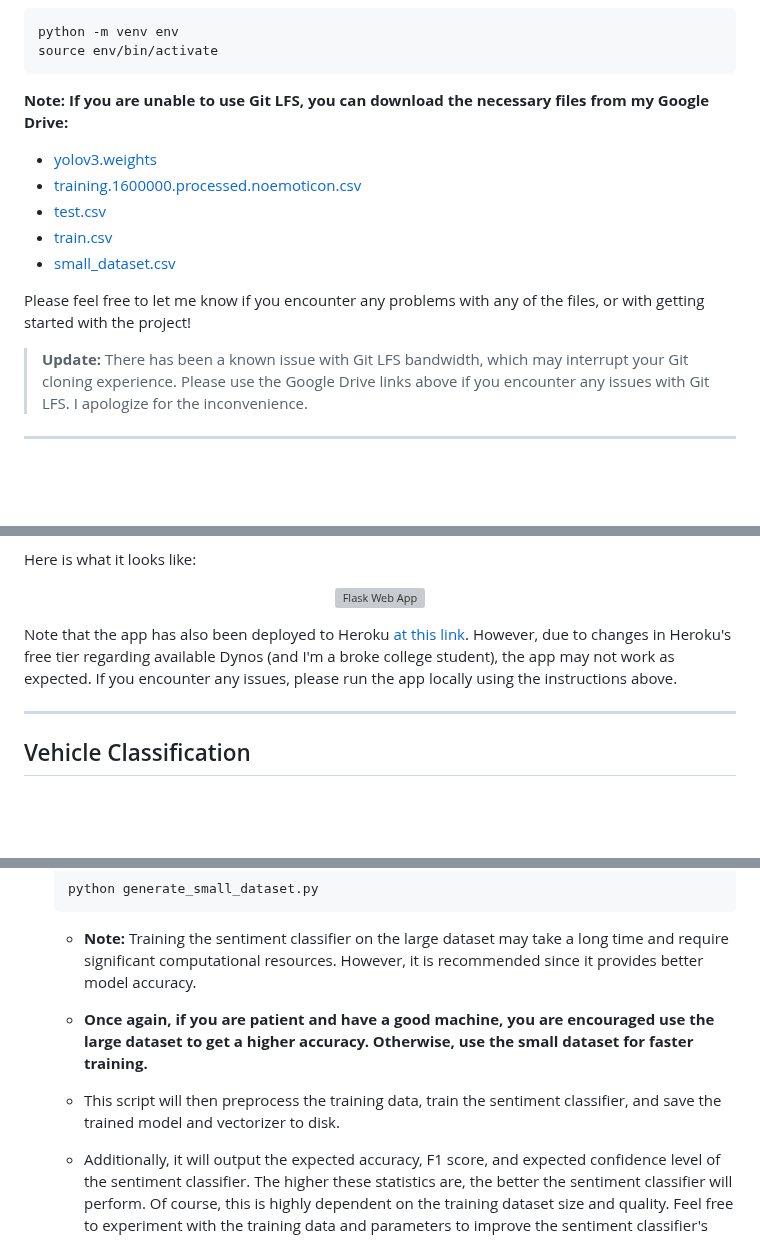
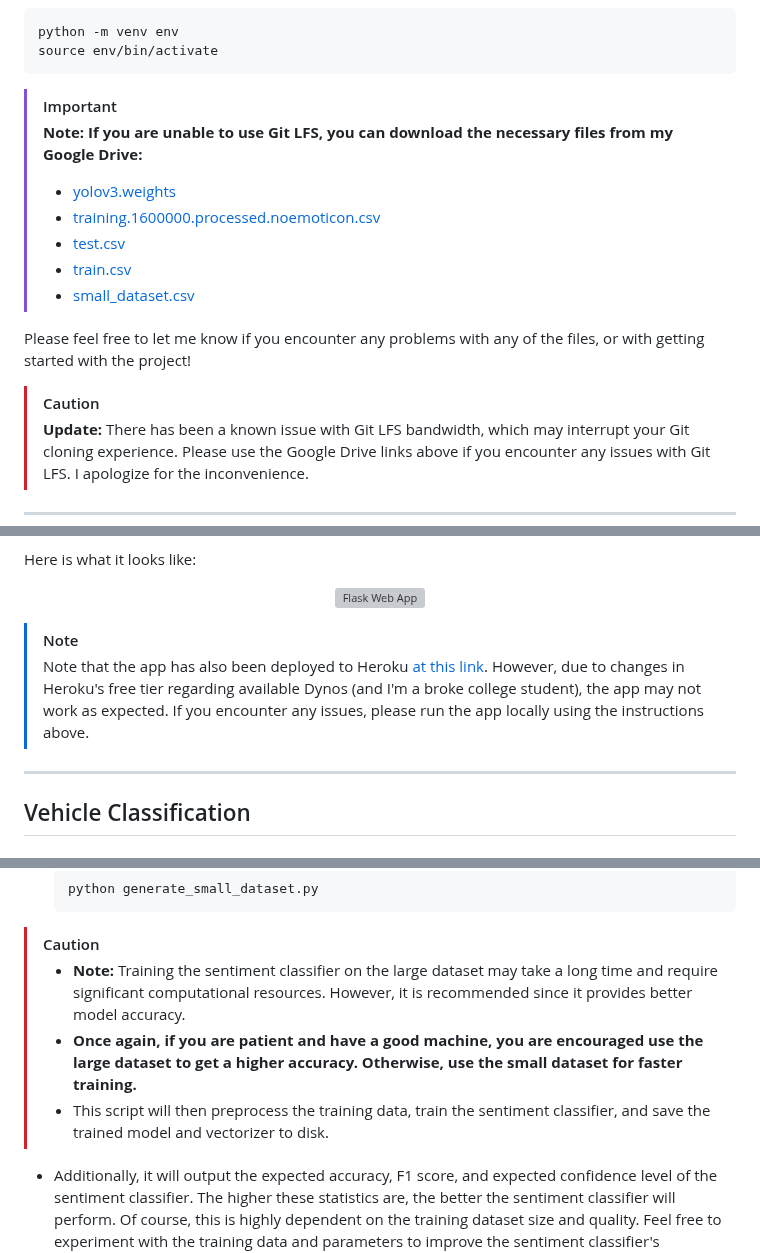
Before and after one commit to hoangsonww/AI-ML-Classifiers, a Markdown page: README.md, 3 parts joined by grey strips. Drawn GitHub-style; blank space fills up the shorter version; grey boxes are pictures that could not be loaded.

Commit message:
feat(docs): enhance docs with GitHub flavors markdown
Signed-off-by: Son Nguyen <hoangson091104@gmail.com>

````diff
--- a/README.md
+++ b/README.md
@@ -123,15 +123,17 @@ python -m venv env
 source env/bin/activate
 ```
 
-**Note: If you are unable to use Git LFS, you can download the necessary files from my Google Drive:**
-- [yolov3.weights](https://drive.google.com/file/d/13Tf2j9blTPUnITUuUtvWNFxUImSz1TKe/view?usp=sharing)
-- [training.1600000.processed.noemoticon.csv](https://drive.google.com/file/d/1VHdnu9pNPIp2Gu6y0mOW5GB4azaEPu8I/view?usp=sharing)
-- [test.csv](https://drive.google.com/file/d/1NO46ZaztULg-oHImjf5E_Qwb3ht-GtMl/view?usp=sharing)
-- [train.csv](https://drive.google.com/file/d/1gs1pjTGsDEgzXd6o-9fvroM0ezmP45pn/view?usp=sharing)
-- [small_dataset.csv](https://drive.google.com/file/d/13r2bPO_dOPITn4UQh0_0wOWRfERD0UMj/view?usp=sharing)
+> [!IMPORTANT]
+> **Note: If you are unable to use Git LFS, you can download the necessary files from my Google Drive:**
+> - [yolov3.weights](https://drive.google.com/file/d/13Tf2j9blTPUnITUuUtvWNFxUImSz1TKe/view?usp=sharing)
+> - [training.1600000.processed.noemoticon.csv](https://drive.google.com/file/d/1VHdnu9pNPIp2Gu6y0mOW5GB4azaEPu8I/view?usp=sharing)
+> - [test.csv](https://drive.google.com/file/d/1NO46ZaztULg-oHImjf5E_Qwb3ht-GtMl/view?usp=sharing)
+> - [train.csv](https://drive.google.com/file/d/1gs1pjTGsDEgzXd6o-9fvroM0ezmP45pn/view?usp=sharing)
+> - [small_dataset.csv](https://drive.google.com/file/d/13r2bPO_dOPITn4UQh0_0wOWRfERD0UMj/view?usp=sharing)
 
 Please feel free to let me know if you encounter any problems with any of the files, or with getting started with the project!
 
+> [!CAUTION]
 > **Update:** There has been a known issue with Git LFS bandwidth, which may interrupt your Git cloning experience. Please use the Google Drive links above if you encounter any issues with Git LFS. I apologize for the inconvenience.
 
 ---
@@ -172,7 +174,8 @@ Here is what it looks like:
   <img src="assets/flask-web-app.png" alt="Flask Web App" width="100%">
 </p>
 
-Note that the app has also been deployed to Heroku [at this link](https://ai-multipurpose-classifier-b1655f2a20d4.herokuapp.com/). However, due to changes in Heroku's free tier regarding available Dynos (and I'm a broke college student), the app may not work as expected. If you encounter any issues, please run the app locally using the instructions above.
+> [!NOTE]
+> Note that the app has also been deployed to Heroku [at this link](https://ai-multipurpose-classifier-b1655f2a20d4.herokuapp.com/). However, due to changes in Heroku's free tier regarding available Dynos (and I'm a broke college student), the app may not work as expected. If you encounter any issues, please run the app locally using the instructions above.
 
 ---
 
@@ -642,9 +646,10 @@ In addition to the other pre-trained classifiers, this repository includes a spe
    python generate_small_dataset.py
    ```
 
-   - **Note:** Training the sentiment classifier on the large dataset may take a long time and require significant computational resources. However, it is recommended since it provides better model accuracy.
-   - **Once again, if you are patient and have a good machine, you are encouraged use the large dataset to get a higher accuracy. Otherwise, use the small dataset for faster training.**
-   - This script will then preprocess the training data, train the sentiment classifier, and save the trained model and vectorizer to disk.
+> [!CAUTION]
+> - **Note:** Training the sentiment classifier on the large dataset may take a long time and require significant computational resources. However, it is recommended since it provides better model accuracy.
+> - **Once again, if you are patient and have a good machine, you are encouraged use the large dataset to get a higher accuracy. Otherwise, use the small dataset for faster training.**
+> - This script will then preprocess the training data, train the sentiment classifier, and save the trained model and vectorizer to disk.
 
    - Additionally, it will output the expected accuracy, F1 score, and expected confidence level of the sentiment classifier. The higher these statistics are, the better the sentiment classifier will perform. Of course, this is highly dependent on the training dataset size and quality. Feel free to experiment with the training data and parameters to improve the sentiment classifier's performance.
 
````
Also changed, not shown: other parts of README.md (+4 -2 lines).
